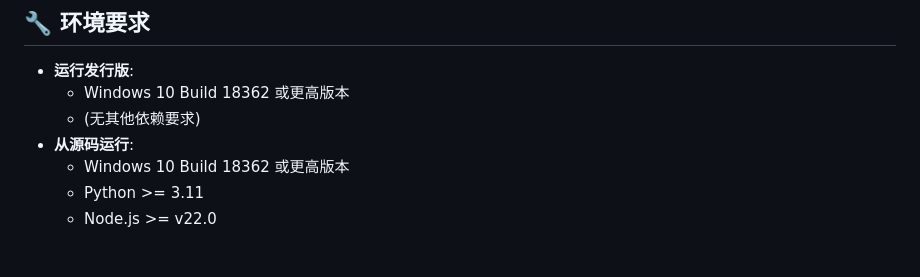
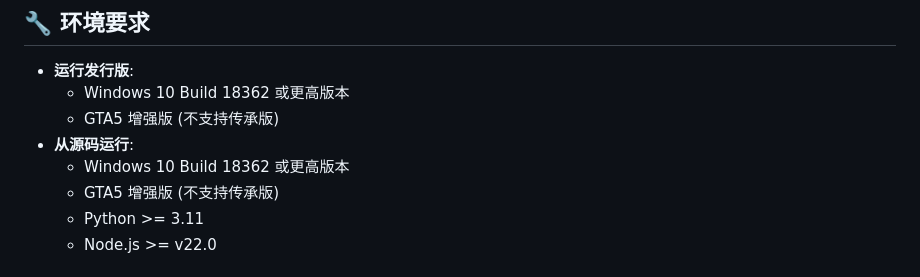
Before and after one commit to shibeta/JNTMbot_python, a Markdown page: README.md, the part around the change. Drawn GitHub-style.

Commit message:
指出仅支持增强版

```diff
--- a/README.md
+++ b/README.md
@@ -38,9 +38,10 @@
 
 -   **运行发行版**:
     -   Windows 10 Build 18362 或更高版本
-    -   (无其他依赖要求)
+    -   GTA5 增强版 (不支持传承版)
 -   **从源码运行**:
     -   Windows 10 Build 18362 或更高版本
+    -   GTA5 增强版 (不支持传承版)
     -   Python >= 3.11
     -   Node.js >= v22.0
 
```
